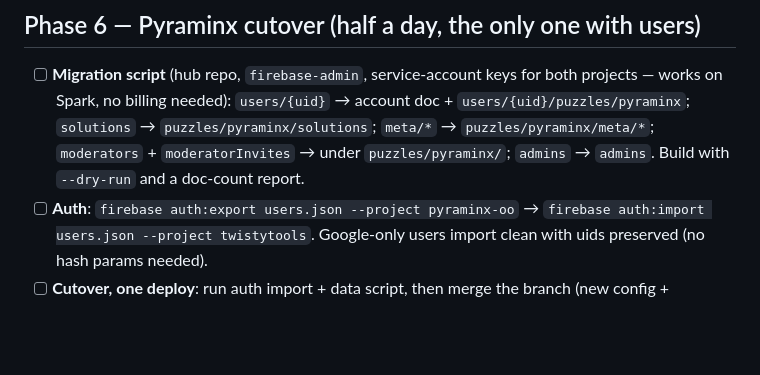
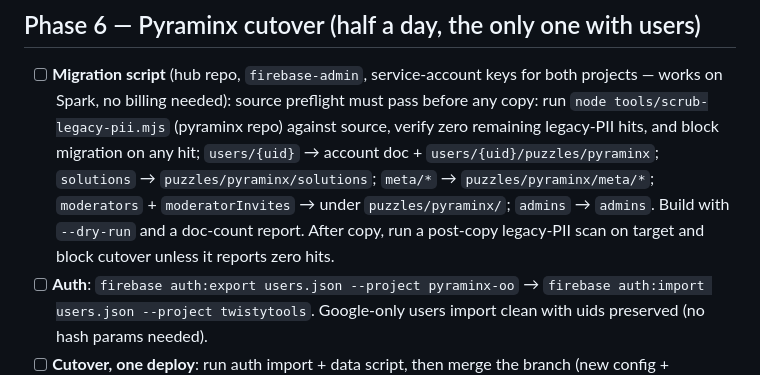
Before and after one commit to Harsha-Paladugu/twistytools.com, a Markdown page: TWISTYTOOLS-MIGRATION.md, the part around the change. Drawn GitHub-style; blank space fills up the shorter version.

Commit message:
Plan: PII-scrub preflight + post-copy scan gates on the pyraminx data copy (ported from the pyraminx repo's doc copy)
Co-Authored-By: Claude Fable 5 <noreply@anthropic.com>

```diff
--- a/TWISTYTOOLS-MIGRATION.md
+++ b/TWISTYTOOLS-MIGRATION.md
@@ -125,11 +125,15 @@ admins/{uid}                     ← global; one bootstrap covers all sites
 
 - [ ] **Migration script** (hub repo, `firebase-admin`, service-account keys
       for both projects — works on Spark, no billing needed):
+      source preflight must pass before any copy: run
+      `node tools/scrub-legacy-pii.mjs` (pyraminx repo) against source, verify
+      zero remaining legacy-PII hits, and block migration on any hit;
       `users/{uid}` → account doc + `users/{uid}/puzzles/pyraminx`;
       `solutions` → `puzzles/pyraminx/solutions`; `meta/*` →
       `puzzles/pyraminx/meta/*`; `moderators` + `moderatorInvites` → under
       `puzzles/pyraminx/`; `admins` → `admins`. Build with `--dry-run` and a
-      doc-count report.
+      doc-count report. After copy, run a post-copy legacy-PII scan on target
+      and block cutover unless it reports zero hits.
 - [ ] **Auth**: `firebase auth:export users.json --project pyraminx-oo` →
       `firebase auth:import users.json --project twistytools`. Google-only
       users import clean with uids preserved (no hash params needed).
```
